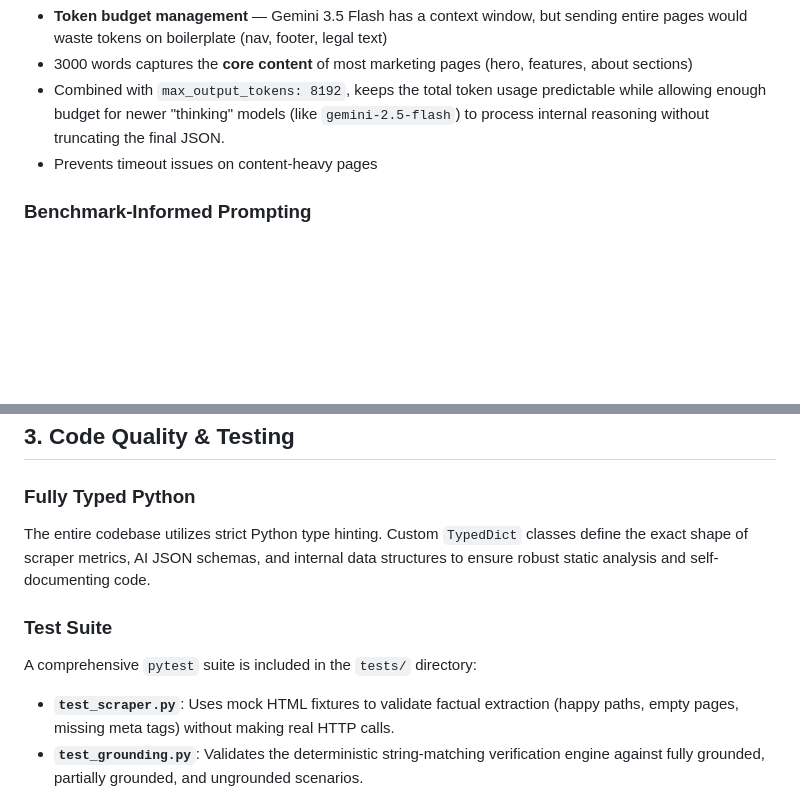
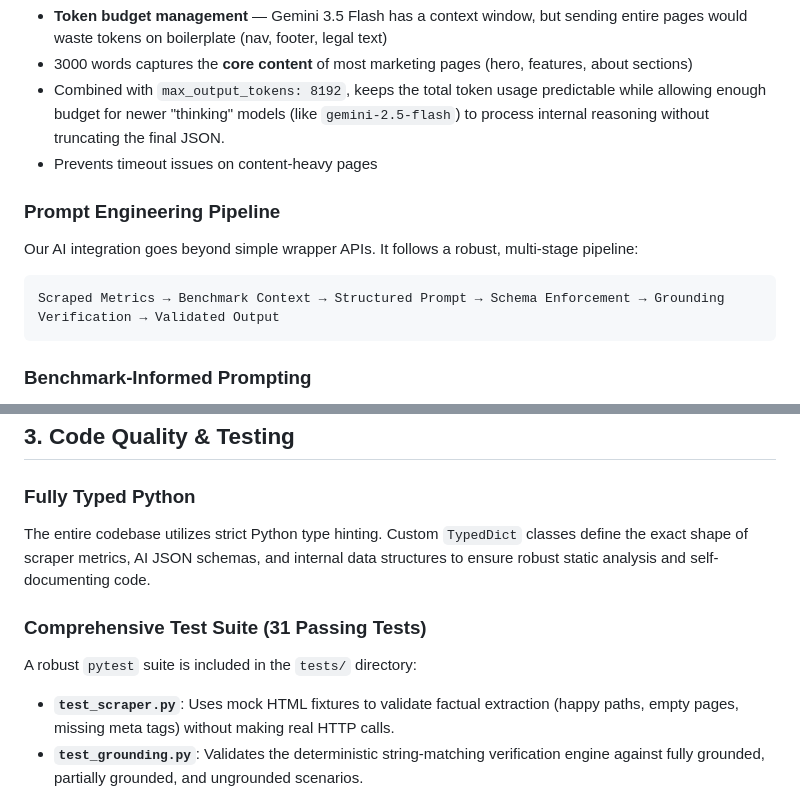
Before and after one commit to its-sisila/ai_web_audit_tool, a Markdown page: README.md, 2 parts joined by grey strips. Drawn GitHub-style; blank space fills up the shorter version.

Commit message:
docs: add Prompt Engineering Pipeline diagram to README #31

````diff
--- a/README.md
+++ b/README.md
@@ -84,6 +84,14 @@ The scraper and AI modules are **fully independent** — no cross-imports. This
 - Combined with `max_output_tokens: 8192`, keeps the total token usage predictable while allowing enough budget for newer "thinking" models (like `gemini-2.5-flash`) to process internal reasoning without truncating the final JSON.
 - Prevents timeout issues on content-heavy pages
 
+### Prompt Engineering Pipeline
+
+Our AI integration goes beyond simple wrapper APIs. It follows a robust, multi-stage pipeline:
+
+```text
+Scraped Metrics → Benchmark Context → Structured Prompt → Schema Enforcement → Grounding Verification → Validated Output
+```
+
 ### Benchmark-Informed Prompting
 
 - The AI is provided with **industry benchmarks** in the system prompt (e.g., "marketing pages should have 800-2000 words").
@@ -102,10 +110,13 @@ The scraper and AI modules are **fully independent** — no cross-imports. This
 ## 3. Code Quality & Testing
 
 ### Fully Typed Python
+
 The entire codebase utilizes strict Python type hinting. Custom `TypedDict` classes define the exact shape of scraper metrics, AI JSON schemas, and internal data structures to ensure robust static analysis and self-documenting code.
 
-### Test Suite
-A comprehensive `pytest` suite is included in the `tests/` directory:
+### Comprehensive Test Suite (31 Passing Tests)
+
+A robust `pytest` suite is included in the `tests/` directory:
+
 - **`test_scraper.py`**: Uses mock HTML fixtures to validate factual extraction (happy paths, empty pages, missing meta tags) without making real HTTP calls.
 - **`test_grounding.py`**: Validates the deterministic string-matching verification engine against fully grounded, partially grounded, and ungrounded scenarios.
 - **`test_app.py`**: Integration tests that mock the AI and scraper layers to validate Flask routes, error handling, and JSON payloads.
````
Also changed, not shown: other parts of README.md (+2 -0 lines).
